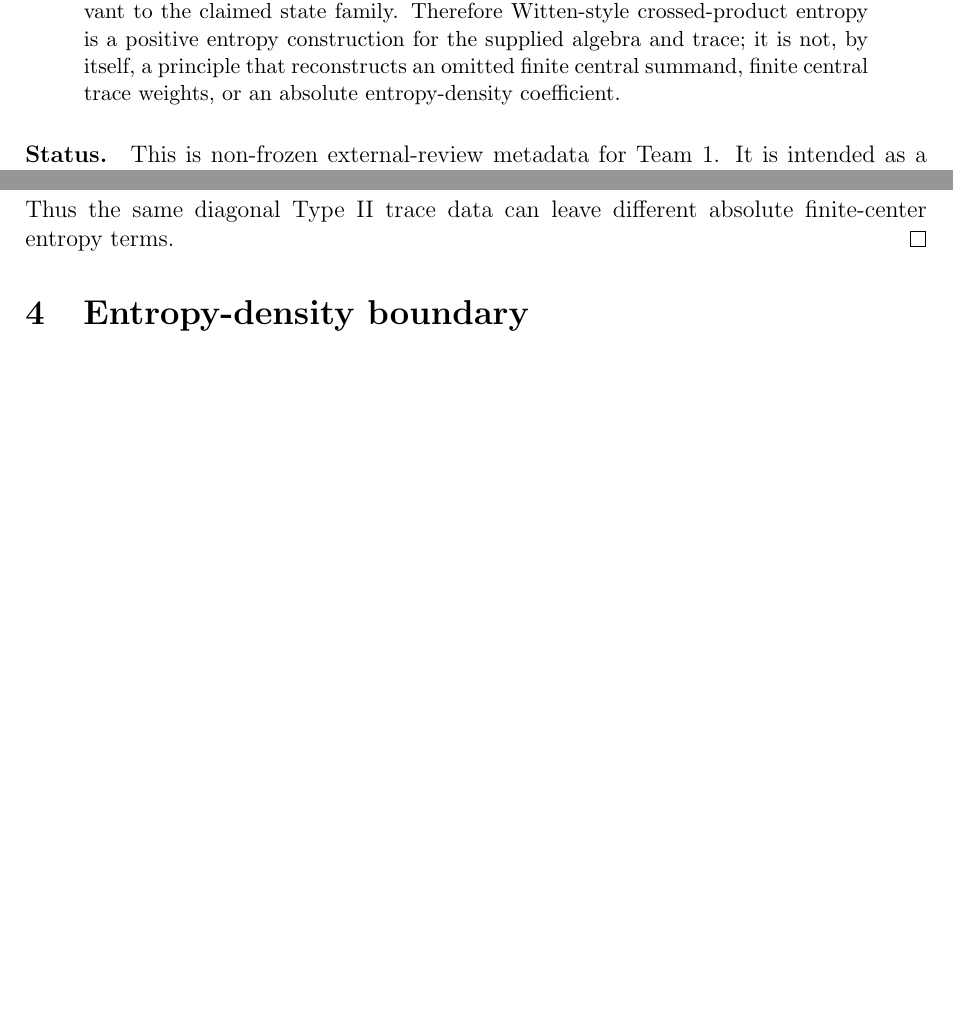
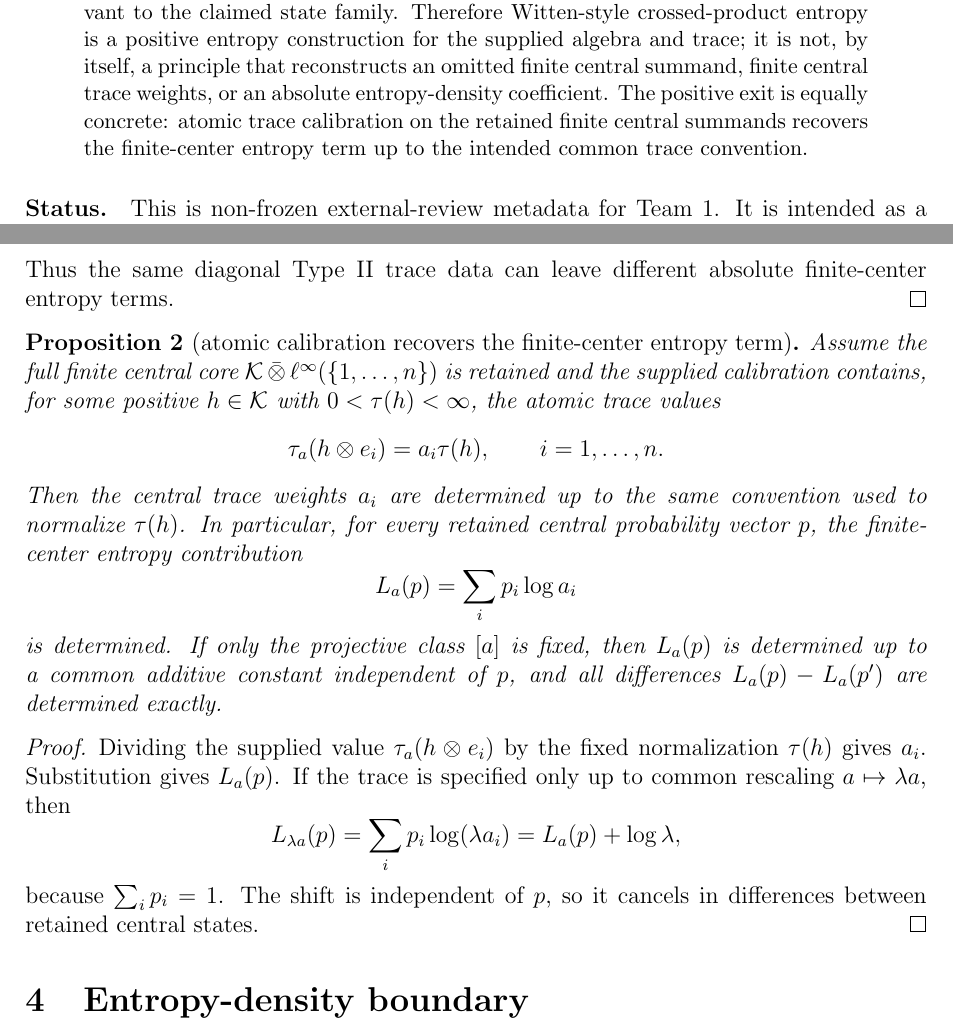
Before and after one commit to cschubiner/finite-central-operational-invisibility, a LaTeX paper (team1_crossed_product_entropy_calibration_short_note.tex): two parts of pages 1 and 3 of 4, joined at a grey line, cut so that both start at the same text, the shorter picture padded with empty space. Compiled offline with pdfLaTeX.

Commit message:
Add Team 1 crossed-product atomic calibration exit

```diff
--- a/team1_crossed_product_entropy_calibration_short_note.tex
+++ b/team1_crossed_product_entropy_calibration_short_note.tex
@@ -52,7 +52,9 @@ weights relevant to the claimed state family.  Therefore Witten-style
 crossed-product entropy is a positive entropy construction for the supplied
 algebra and trace; it is not, by itself, a principle that reconstructs an
 omitted finite central summand, finite central trace weights, or an absolute
-entropy-density coefficient.
+entropy-density coefficient.  The positive exit is equally concrete: atomic
+trace calibration on the retained finite central summands recovers the
+finite-center entropy term up to the intended common trace convention.
 \end{abstract}
 
 \paragraph{Status.}
@@ -164,6 +166,38 @@ Thus the same diagonal Type II trace data can leave different absolute
 finite-center entropy terms.
 \end{proof}
 
+\begin{proposition}[atomic calibration recovers the finite-center entropy term]
+\label{prop:atomic-calibration}
+Assume the full finite central core
+\(\K\,\bar\otimes\,\ell^\infty(\{1,\ldots,n\})\) is retained and the supplied
+calibration contains, for some positive \(h\in\K\) with \(0<\tau(h)<\infty\),
+the atomic trace values
+\[
+  \tau_a(h\otimes e_i)=a_i\tau(h),\qquad i=1,\ldots,n .
+\]
+Then the central trace weights \(a_i\) are determined up to the same convention
+used to normalize \(\tau(h)\).  In particular, for every retained central
+probability vector \(p\), the finite-center entropy contribution
+\[
+  L_a(p)=\sum_i p_i\log a_i
+\]
+is determined.  If only the projective class \([a]\) is fixed, then \(L_a(p)\)
+is determined up to a common additive constant independent of \(p\), and all
+differences \(L_a(p)-L_a(p')\) are determined exactly.
+\end{proposition}
+
+\begin{proof}
+Dividing the supplied value \(\tau_a(h\otimes e_i)\) by the fixed normalization
+\(\tau(h)\) gives \(a_i\).  Substitution gives \(L_a(p)\).  If the trace is
+specified only up to common rescaling \(a\mapsto\lambda a\), then
+\[
+  L_{\lambda a}(p)=\sum_i p_i\log(\lambda a_i)
+  =L_a(p)+\log\lambda,
+\]
+because \(\sum_i p_i=1\).  The shift is independent of \(p\), so it cancels in
+differences between retained central states.
+\end{proof}
+
 \section{Entropy-density boundary}
 
 Let \(D\) be the crossed-product, relative-entropy, or operational data
```
Also changed, not shown: team1_crossed_product_entropy_calibration_note.md (+41 -0 lines), team1_crossed_product_entropy_calibration_short_note.pdf, team1_crossed_product_entropy_calibration_short_note.tex (3 more changed lines).
